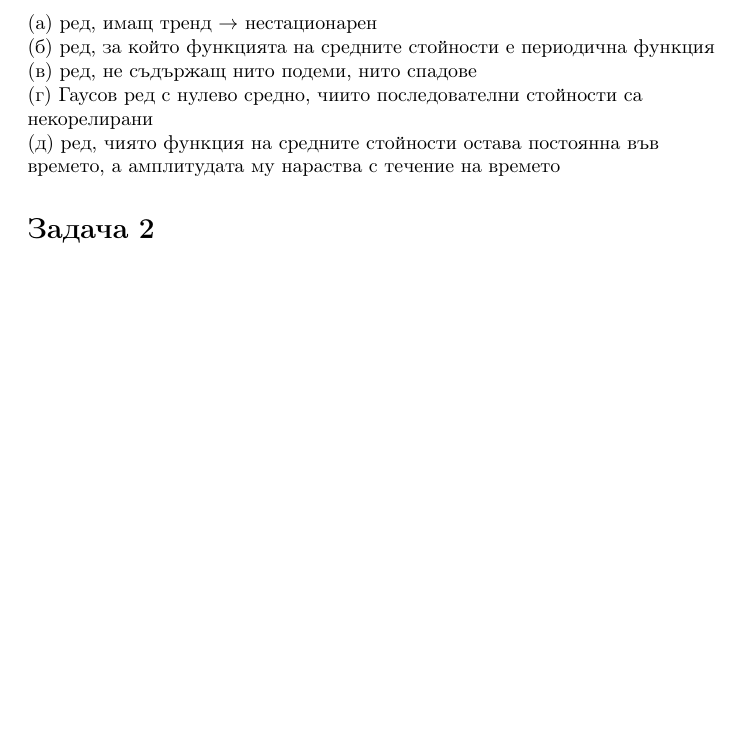
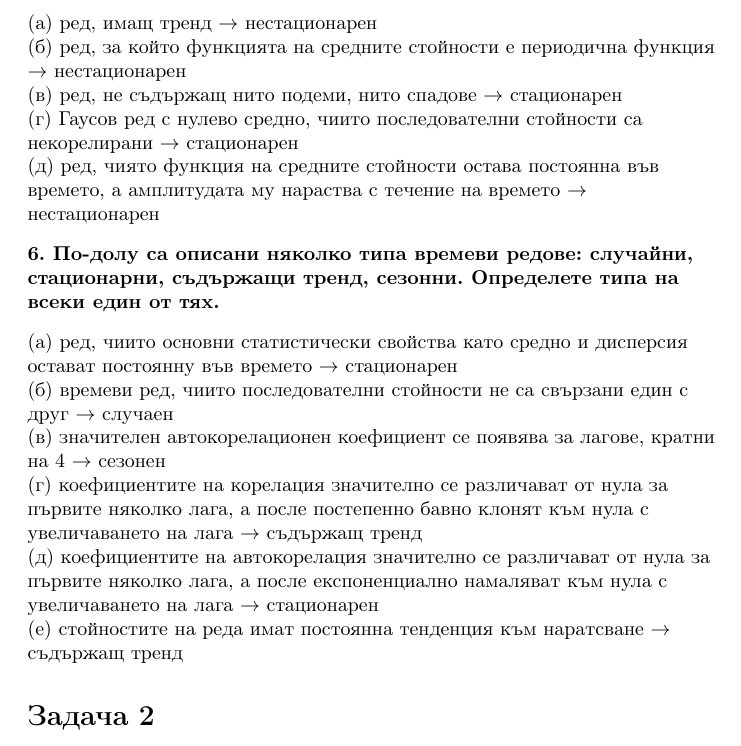
Before and after one commit to JoeJoe1313/Time-Series-Course, a LaTeX document (problems.tex): part of page 2 of 2, cut so that both start at the same text, the shorter picture padded with empty space. Compiled offline with pdfLaTeX.

Commit message:
Updates from Overleaf

```diff
--- a/problems.tex
+++ b/problems.tex
@@ -40,10 +40,20 @@
 \textbf{5. Всяко от следващите твърдения описва стационарен или нестационарен ред. Определете към кой тип бихте причислили всеки от тях.}
 \begin{flushleft}
 (а) ред, имащ тренд $\rightarrow$ нестационарен \\
-(б) ред, за който функцията на средните стойности е периодична функция \\
-(в) ред, не съдържащ нито подеми, нито спадове \\
-(г) Гаусов ред с нулево средно, чиито последователни стойности са некорелирани \\
-(д) ред, чиято функция на средните стойности остава постоянна във времето, а амплитудата му нараства с течение на времето
+(б) ред, за който функцията на средните стойности е периодична функция $\rightarrow$ нестационарен \\
+(в) ред, не съдържащ нито подеми, нито спадове $\rightarrow$ стационарен \\
+(г) Гаусов ред с нулево средно, чиито последователни стойности са некорелирани $\rightarrow$ стационарен \\
+(д) ред, чиято функция на средните стойности остава постоянна във времето, а амплитудата му нараства с течение на времето $\rightarrow$ нестационарен
+\end{flushleft}
+
+\textbf{6. По-долу са описани няколко типа времеви редове: случайни, стационарни, съдържащи тренд, сезонни. Определете типа на всеки един от тях.}
+\begin{flushleft}
+(а) ред, чиито основни статистически свойства като средно и дисперсия остават постоянну във времето $\rightarrow$ стационарен \\
+(б) времеви ред, чиито последователни стойности не са свързани един с друг $\rightarrow$ случаен \\
+(в) значителен автокорелационен коефициент се появява за лагове, кратни на 4 $\rightarrow$ сезонен \\
+(г) коефициентите на корелация значително се различават от нула за първите няколко лага, а после постепенно бавно клонят към нула с увеличаването на лага $\rightarrow$ съдържащ тренд \\
+(д) коефициентите на автокорелация значително се различават от нула за първите няколко лага, а после експоненциално намаляват към нула с увеличаването на лага $\rightarrow$ стационарен \\
+(е) стойностите на реда имат постоянна тенденция към наратсване $\rightarrow$ съдържащ тренд
 \end{flushleft}
 
 \end{flushleft}
```
